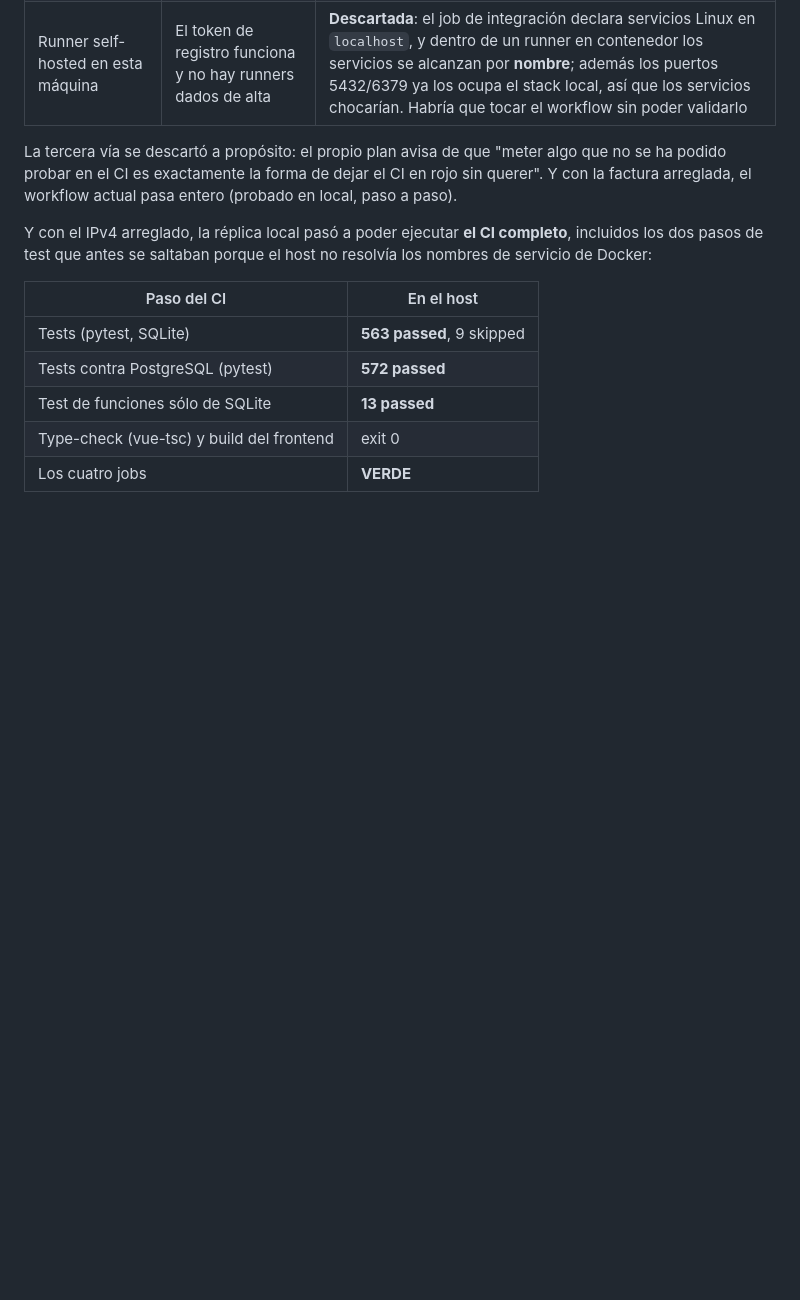
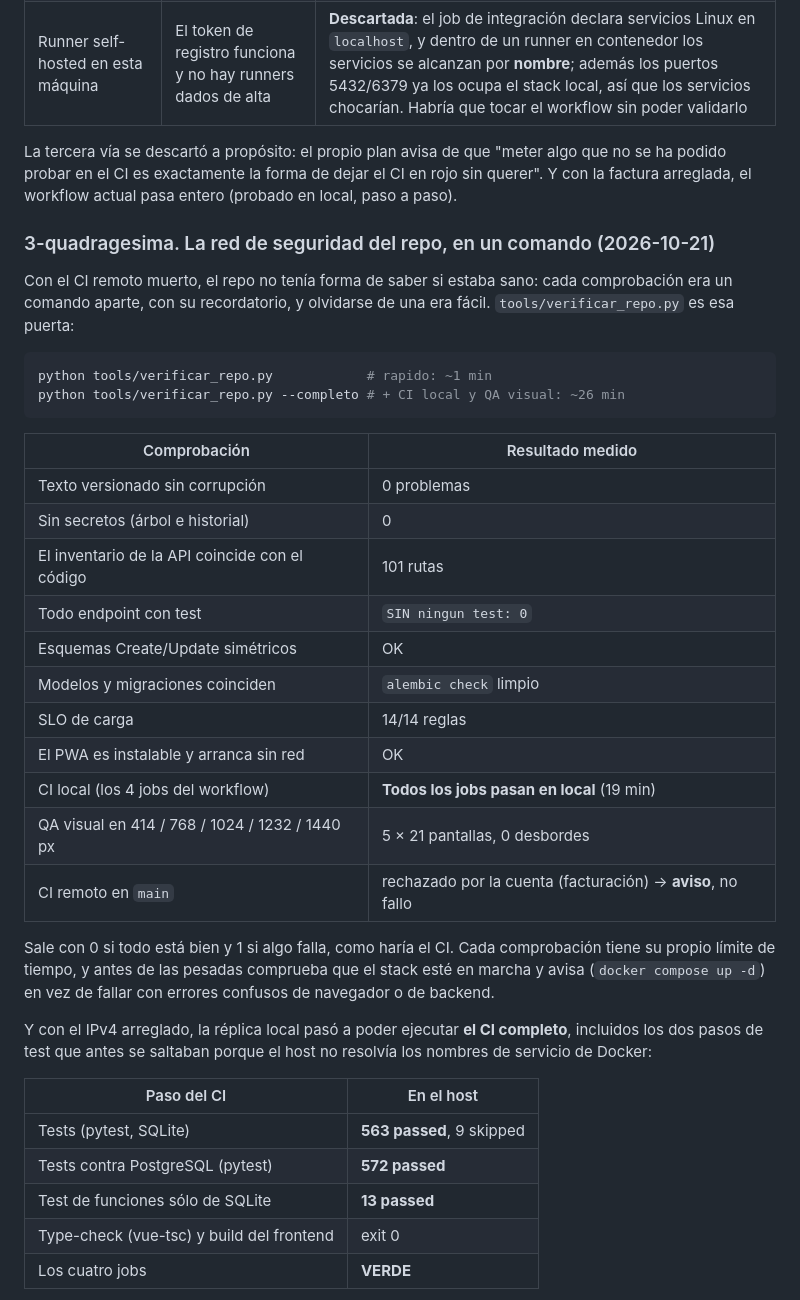
Before and after one commit to CristianArroyoT/Parking-gpt, a Markdown page: docs/CODEMAPS/2026-10-21-cierre-del-plan.md, the part around the change. Rendered like a GitHub page; blank space fills up the shorter version.

Commit message:
docs(codemap): la red de seguridad del repo en un comando (tools/verificar_repo.py)

````diff
--- a/docs/CODEMAPS/2026-10-21-cierre-del-plan.md
+++ b/docs/CODEMAPS/2026-10-21-cierre-del-plan.md
@@ -562,6 +562,36 @@ La tercera vía se descartó a propósito: el propio plan avisa de que
 de dejar el CI en rojo sin querer". Y con la factura arreglada, el
 workflow actual pasa entero (probado en local, paso a paso).
 
+### 3-quadragesima. La red de seguridad del repo, en un comando (2026-10-21)
+
+Con el CI remoto muerto, el repo no tenía forma de saber si estaba
+sano: cada comprobación era un comando aparte, con su recordatorio, y
+olvidarse de una era fácil. `tools/verificar_repo.py` es esa puerta:
+
+```bash
+python tools/verificar_repo.py            # rapido: ~1 min
+python tools/verificar_repo.py --completo # + CI local y QA visual: ~26 min
+```
+
+| Comprobación | Resultado medido |
+|---|---|
+| Texto versionado sin corrupción | 0 problemas |
+| Sin secretos (árbol e historial) | 0 |
+| El inventario de la API coincide con el código | 101 rutas |
+| Todo endpoint con test | `SIN ningun test: 0` |
+| Esquemas Create/Update simétricos | OK |
+| Modelos y migraciones coinciden | `alembic check` limpio |
+| SLO de carga | 14/14 reglas |
+| El PWA es instalable y arranca sin red | OK |
+| CI local (los 4 jobs del workflow) | **Todos los jobs pasan en local** (19 min) |
+| QA visual en 414 / 768 / 1024 / 1232 / 1440 px | 5 × 21 pantallas, 0 desbordes |
+| CI remoto en `main` | rechazado por la cuenta (facturación) → **aviso**, no fallo |
+
+Sale con 0 si todo está bien y 1 si algo falla, como haría el CI. Cada
+comprobación tiene su propio límite de tiempo, y antes de las pesadas
+comprueba que el stack esté en marcha y avisa (`docker compose up -d`)
+en vez de fallar con errores confusos de navegador o de backend.
+
 Y con el IPv4 arreglado, la réplica local pasó a poder ejecutar **el CI
 completo**, incluidos los dos pasos de test que antes se saltaban
 porque el host no resolvía los nombres de servicio de Docker:
````
